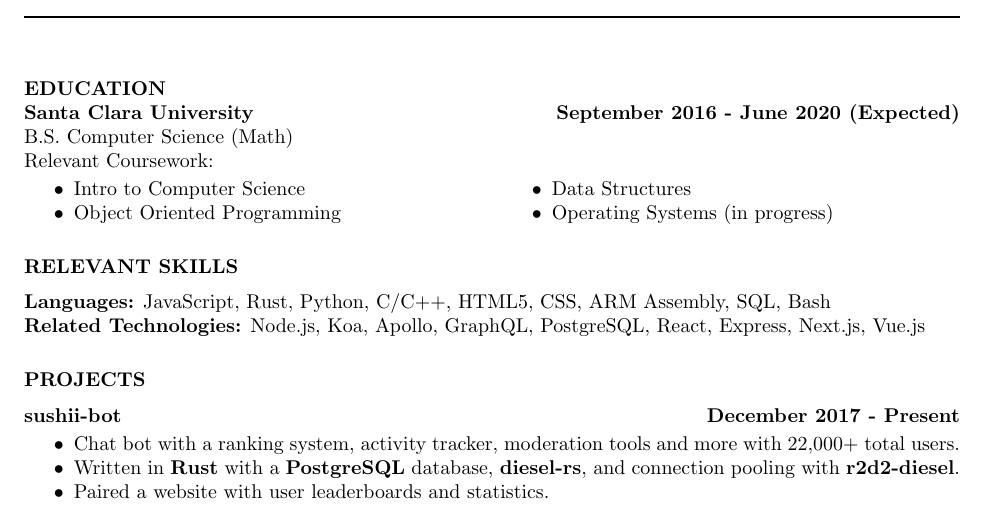
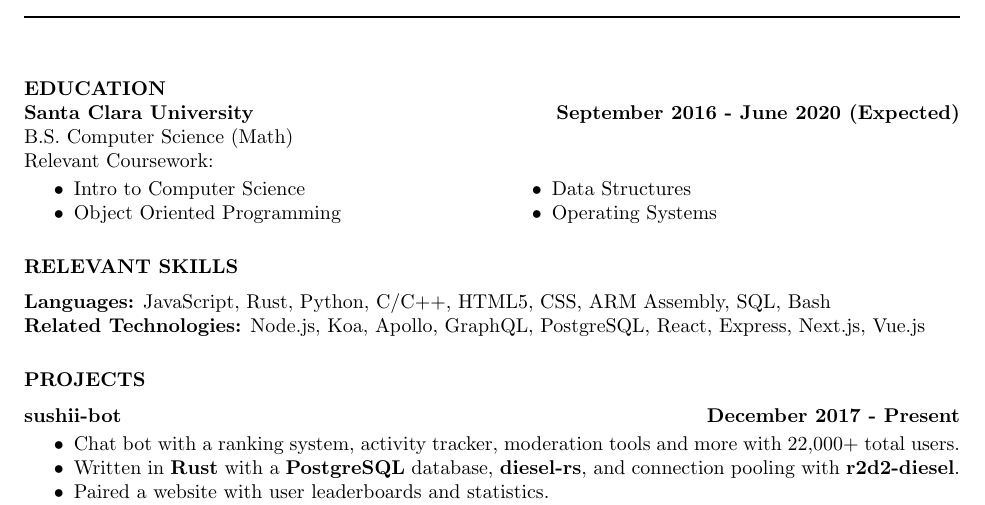
Before and after one commit to drklee3/drklee3.github.io, a LaTeX CV (resume.tex): part of the page, cut so that both start at the same text. Compiled offline with pdfLaTeX.

Commit message:
Remove in progress for OS

```diff
--- a/resume.tex
+++ b/resume.tex
@@ -37,7 +37,7 @@
 				\item Intro to Computer Science
 				\item Object Oriented Programming
 				\item Data Structures
-				\item Operating Systems (in progress)
+				\item Operating Systems
 			\end{itemize}
 			\end{multicols}
 
```
Also changed, not shown: resume.pdf.
